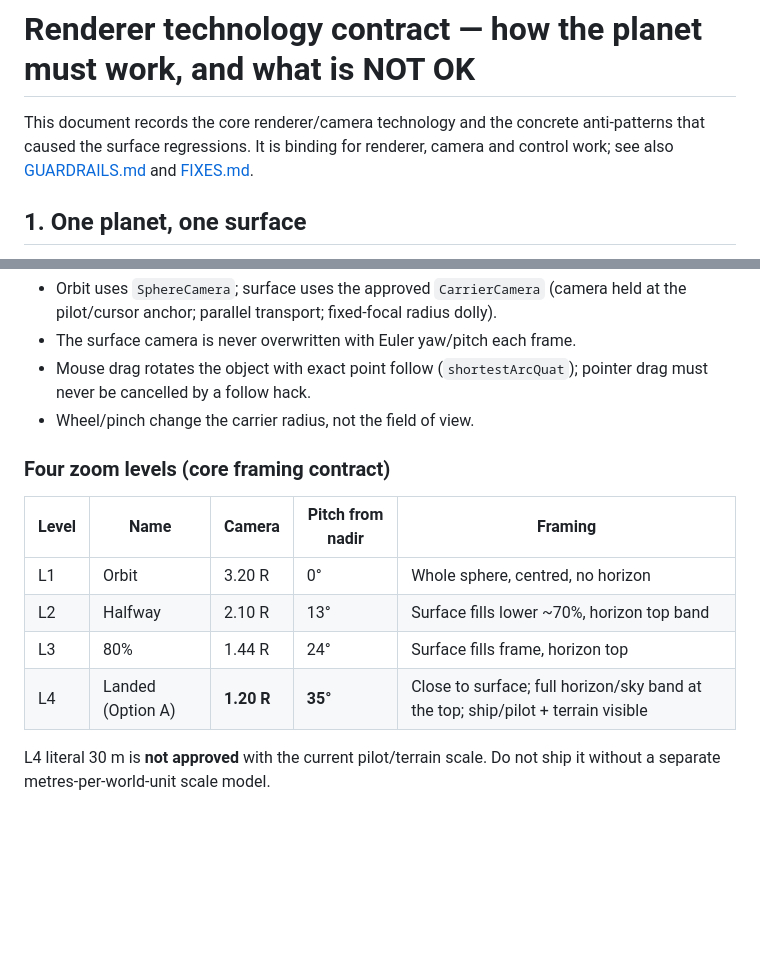
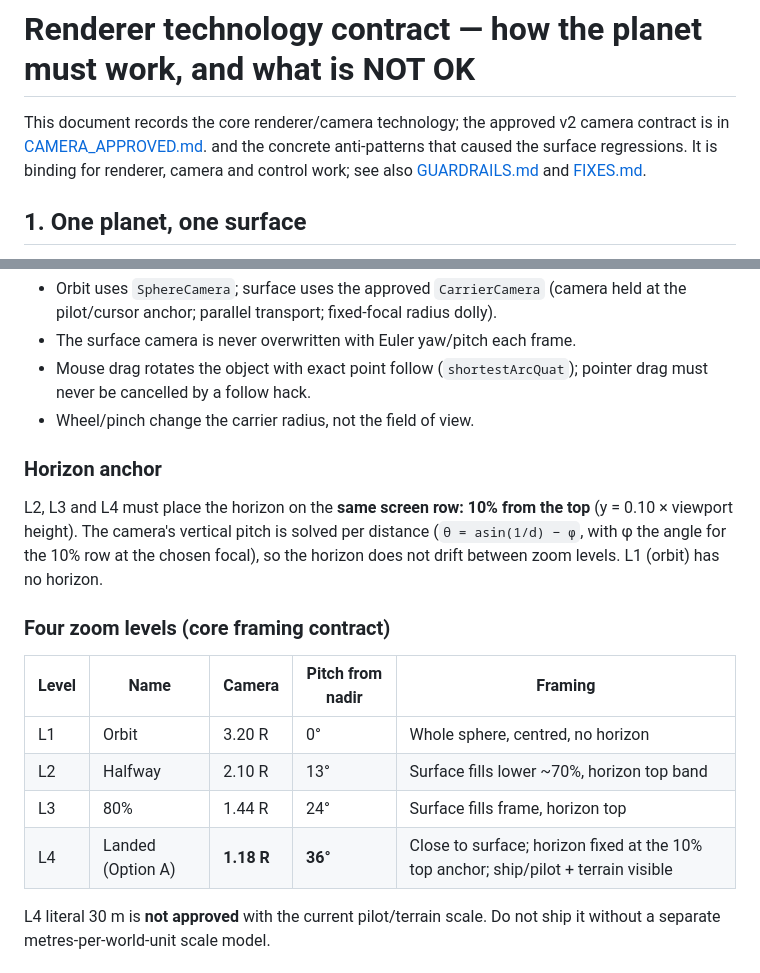
Before and after one commit to moldovancsaba/narimato, a Markdown page: docs/RENDERER_TECHNOLOGY.md, 2 parts joined by grey strips. Rendered like a GitHub page; blank space fills up the shorter version.

```diff
--- a/docs/RENDERER_TECHNOLOGY.md
+++ b/docs/RENDERER_TECHNOLOGY.md
@@ -1,6 +1,7 @@
 # Renderer technology contract — how the planet must work, and what is NOT OK
 
-This document records the core renderer/camera technology and the concrete anti-patterns that caused
+This document records the core renderer/camera technology; the approved v2 camera contract is in
+[CAMERA_APPROVED.md](CAMERA_APPROVED.md). and the concrete anti-patterns that caused
 the surface regressions. It is binding for renderer, camera and control work; see also
 [GUARDRAILS.md](GUARDRAILS.md) and [FIXES.md](FIXES.md).
 
@@ -42,6 +43,13 @@ the surface regressions. It is binding for renderer, camera and control work; se
   be cancelled by a follow hack.
 - Wheel/pinch change the carrier radius, not the field of view.
 
+### Horizon anchor
+
+L2, L3 and L4 must place the horizon on the **same screen row: 10% from the top** (y = 0.10 ×
+viewport height). The camera's vertical pitch is solved per distance (`θ = asin(1/d) − φ`, with φ the
+angle for the 10% row at the chosen focal), so the horizon does not drift between zoom levels. L1
+(orbit) has no horizon.
+
 ### Four zoom levels (core framing contract)
 
 | Level | Name | Camera | Pitch from nadir | Framing |
@@ -49,7 +57,7 @@ the surface regressions. It is binding for renderer, camera and control work; se
 | L1 | Orbit | 3.20 R | 0° | Whole sphere, centred, no horizon |
 | L2 | Halfway | 2.10 R | 13° | Surface fills lower ~70%, horizon top band |
 | L3 | 80% | 1.44 R | 24° | Surface fills frame, horizon top |
-| L4 | Landed (Option A) | **1.20 R** | **35°** | Close to surface; full horizon/sky band at the top; ship/pilot + terrain visible |
+| L4 | Landed (Option A) | **1.18 R** | **36°** | Close to surface; horizon fixed at the 10% top anchor; ship/pilot + terrain visible |
 
 L4 literal 30 m is **not approved** with the current pilot/terrain scale. Do not ship it without a
 separate metres-per-world-unit scale model.
```
Also changed, not shown: README.md (+1 -0 lines), docs/CAMERA_APPROVED.md (added, +73 -0 lines), docs/GAME_V2.md (added, +70 -0 lines), docs/PLAN_GAME_V2.md (added, +99 -0 lines), docs/SSOT.md (+5 -0 lines), docs/plan/proto-level1-orbit.png (added), docs/plan/proto-level2-halfway.png (added), docs/plan/proto-level3-80.png (added), docs/plan/proto-level4-landed.png (added), docs/plan/proto-storyboard-4-phases.png (added).
